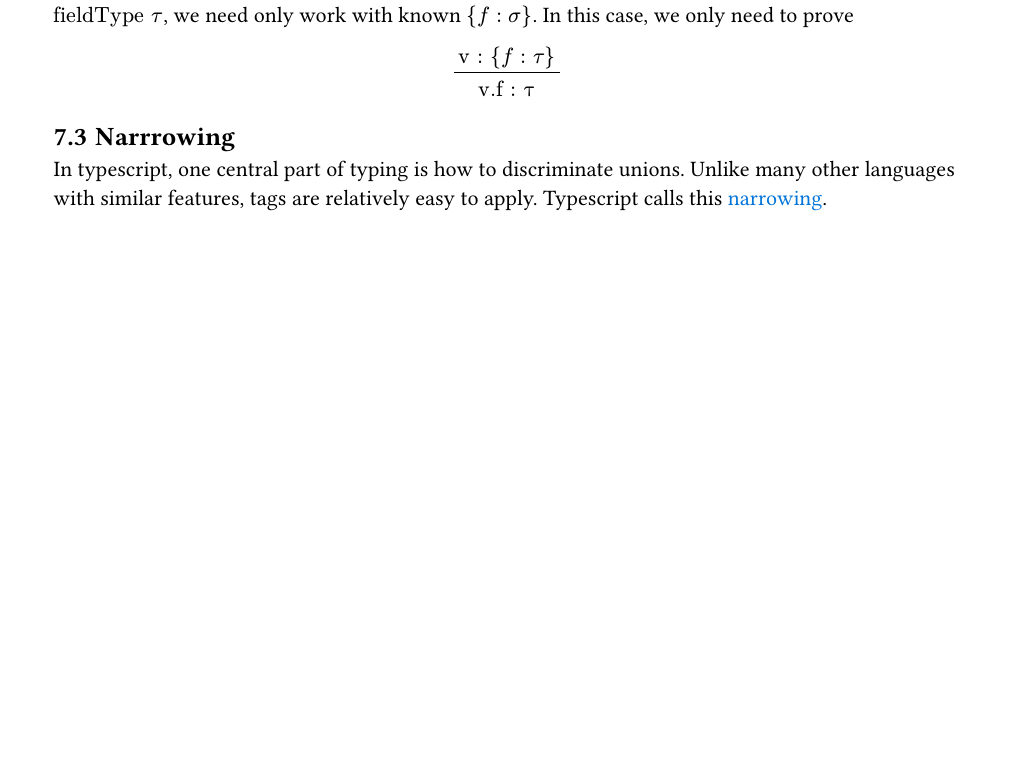
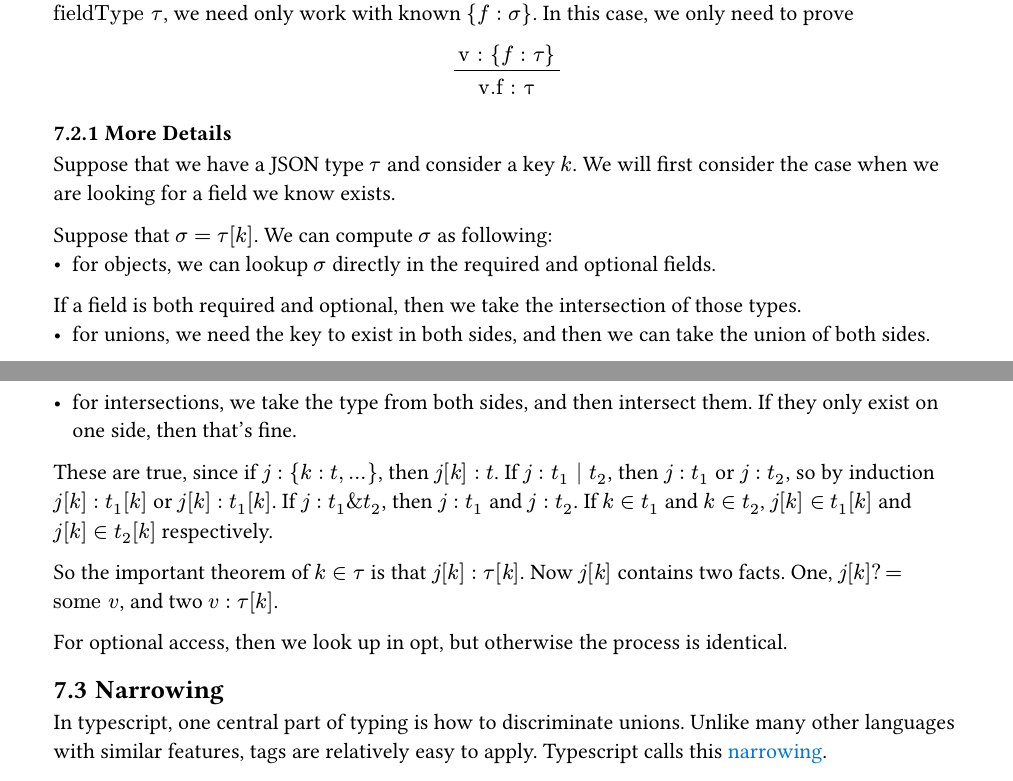
Before and after one commit to josephmckinsey/json-subtyping, a Typst document (blueprint/src/plan.typ): part of page 5 of 6 before the commit and two parts of pages 5 and 6 of 7 after it, the two joined at a grey line, cut so that both start at the same text, the shorter picture padded with empty space. The pictures show the PDF file blueprint/plan.pdf that the author committed with the source.

Commit message:
Add field access theorems

```diff
--- a/blueprint/src/plan.typ
+++ b/blueprint/src/plan.typ
@@ -437,7 +437,26 @@ $
   prooftree(rule(v : {f : tau}, v.f : tau))
 $
 
-== Narrrowing
+=== More Details
+
+Suppose that we have a JSON type $tau$ and consider a key $k$. We will first consider the case when we are looking for a field we know exists.
+
+Suppose that $sigma = tau[k]$. We can compute $sigma$ as following:
+- for objects, we can lookup $sigma$ directly in the required and optional fields.
+If a field is both required and optional, then we take the intersection of those types.
+- for unions, we need the key to exist in both sides, and then we can take the union of both sides.
+- for intersections, we take the type from both sides, and then intersect them. If they only exist on one side, then that's fine.
+
+These are true, since if $j : { k : t, ... }$, then $j[k] : t$.
+If $j : t_1 | t_2$, then $j : t_1$ or $j : t_2$, so by induction $j[k] : t_1[k]$ or $j[k] : t_1[k]$. If $j : t_1 \& t_2$, then $j : t_1$ and $j : t_2$.
+If $k in t_1$ and $k in t_2$, $j[k] in t_1[k]$ and $j[k] in t_2[k]$ respectively.
+
+So the important theorem of $k in tau$ is that $j[k] : tau[k]$. Now $j[k]$
+contains two facts. One, $j[k]? = "some" v$, and two $v : tau[k]$.
+
+For optional access, then we look up in opt, but otherwise the process is identical.
+
+== Narrowing
 
 In typescript, one central part of typing is how to discriminate unions. Unlike many other languages with
 similar features, tags are relatively easy to apply. Typescript calls this #link("https://www.typescriptlang.org/docs/handbook/2/narrowing.html", [narrowing]).
```
Also changed, not shown: blueprint/plan.pdf, 4 other files.
